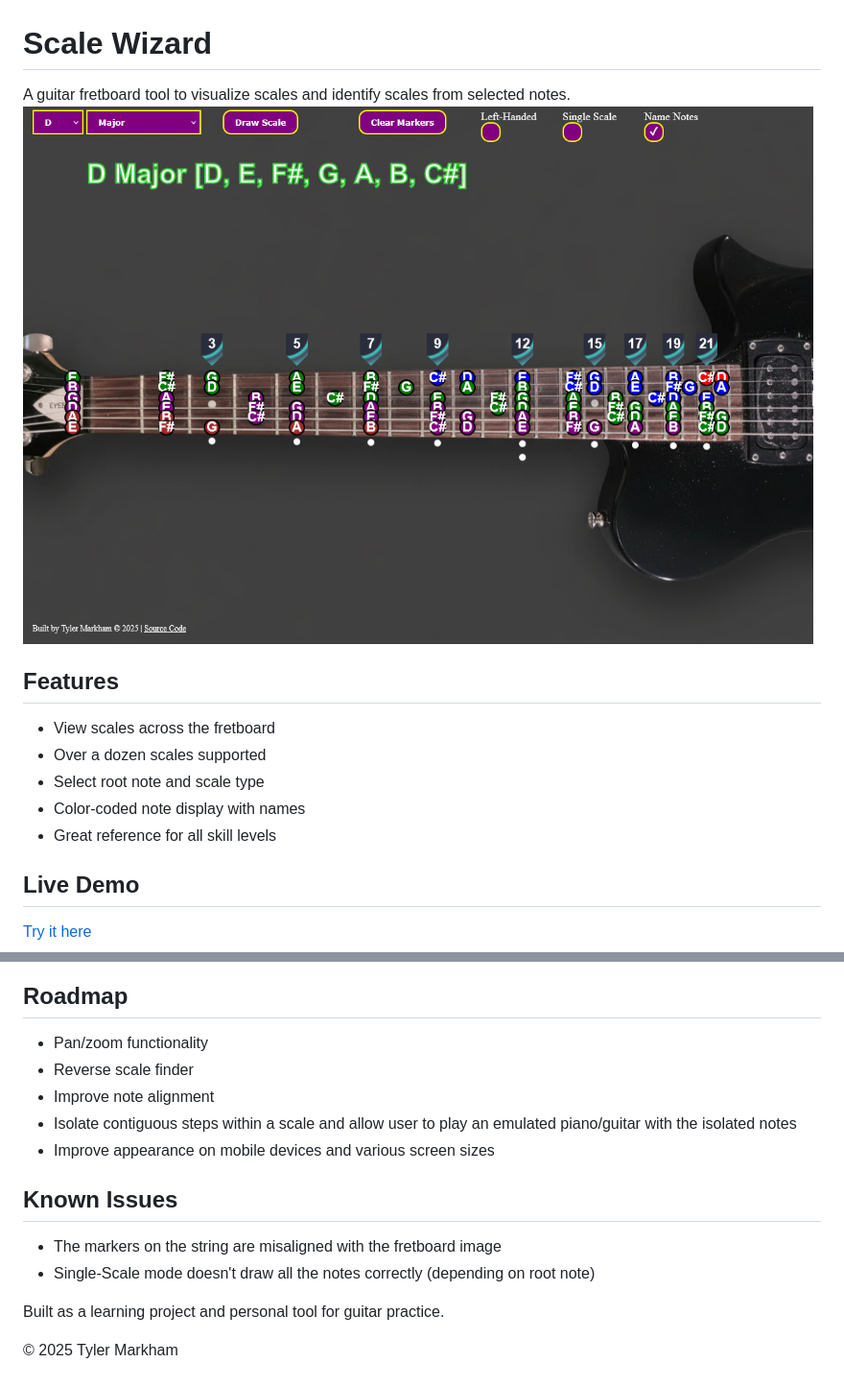
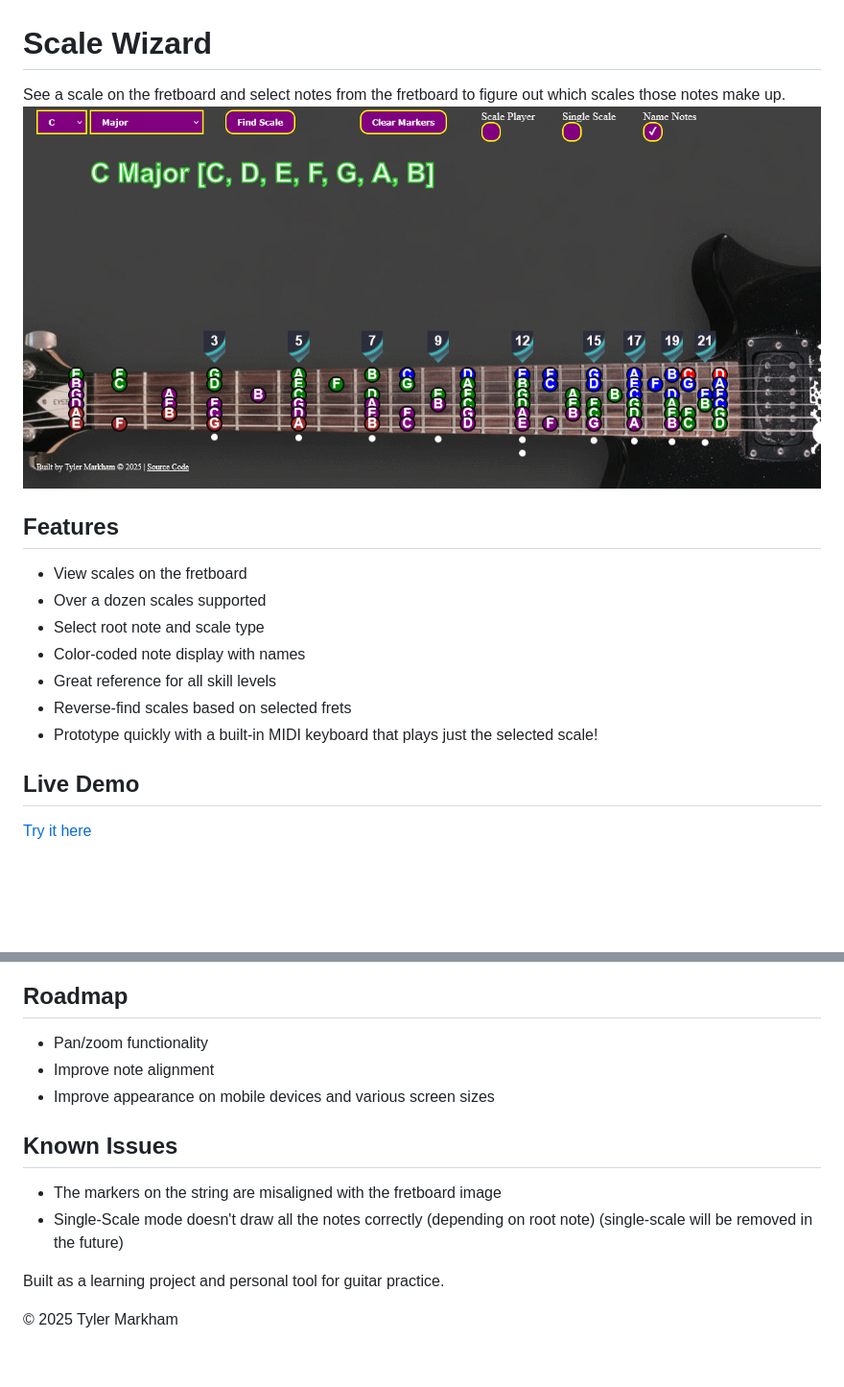
Before and after one commit to RRozz/Scale-Wizard, a Markdown page: README.md, 2 parts joined by grey strips. Shown: that part at 96% size. Drawn GitHub-style; pictures changed too: scale-wizard-preview.png; blank space fills up the shorter version.

Commit message:
updated readme and screenshot

```diff
--- a/README.md
+++ b/README.md
@@ -1,14 +1,16 @@
 # Scale Wizard
 
-A guitar fretboard tool to visualize scales and identify scales from selected notes.
+See a scale on the fretboard and select notes from the fretboard to figure out which scales those notes make up.
 ![Screenshot](scale-wizard-preview.png)
 
 ## Features
-- View scales across the fretboard
+- View scales on the fretboard
 - Over a dozen scales supported
 - Select root note and scale type
 - Color-coded note display with names
 - Great reference for all skill levels
+- Reverse-find scales based on selected frets
+- Prototype quickly with a built-in MIDI keyboard that plays just the selected scale!
 
 ## Live Demo
 [Try it here](https://rrozz.github.io/Scale-Wizard)
@@ -21,14 +23,12 @@ A guitar fretboard tool to visualize scales and identify scales from selected no
 
 ## Roadmap
 - Pan/zoom functionality
-- Reverse scale finder
 - Improve note alignment
-- Isolate contiguous steps within a scale and allow user to play an emulated piano/guitar with the isolated notes
 - Improve appearance on mobile devices and various screen sizes
 
 ## Known Issues
  - The markers on the string are misaligned with the fretboard image
- - Single-Scale mode doesn't draw all the notes correctly (depending on root note)
+ - Single-Scale mode doesn't draw all the notes correctly (depending on root note) (single-scale will be removed in the future)
 
 Built as a learning project and personal tool for guitar practice.
 
```
